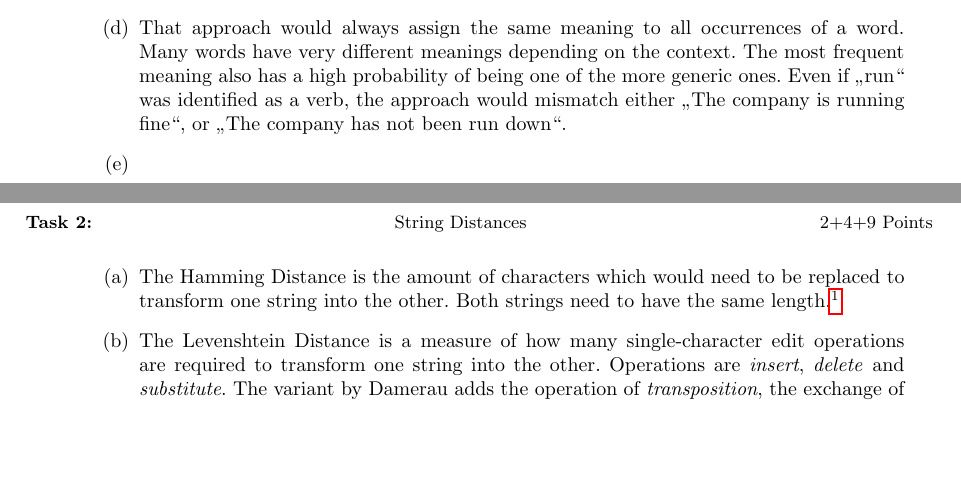
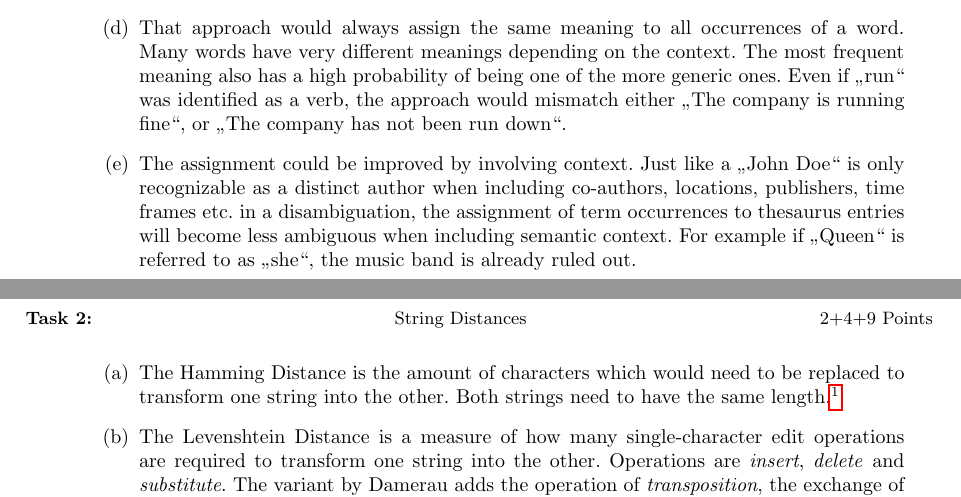
Before and after one commit to ciscam/DL-IR-2022ws, a LaTeX document (a05/main.tex): two parts of pages 1 and 2 of 3, joined at a grey line, cut so that both start at the same text, the shorter picture padded with empty space. Compiled offline with pdfLaTeX.

Commit message:
add a5e1 (e)

```diff
--- a/a05/main.tex
+++ b/a05/main.tex
@@ -71,7 +71,7 @@
         Sometimes a thesaurus has more than one distinct meaning to a word, like in sentence (3). Also entities, like "The queen" (of England) in sentence (2) and "Queen" (band) in sentence (6) are not covered in thesauri.
     \item Meanings 2 and 3 are handled in \textit{Monarchy}, 8 and 9 in \textit{Gaming}, 1 and 11 in \textit{Science}, and 7 in \textit{Other uses}.
     \item That approach would always assign the same meaning to all occurrences of a word. Many words have very different meanings depending on the context. The most frequent meaning also has a high probability of being one of the more generic ones. Even if "run" was identified as a verb, the approach would mismatch either "The company is running fine", or "The company has not been run down".
-    \item
+    \item The assignment could be improved by involving context. Just like a "John Doe" is only recognizable as a distinct author when including co-authors, locations, publishers, time frames etc. in a disambiguation, the assignment of term occurrences to thesaurus entries will become less ambiguous when including semantic context. For example if "Queen" is referred to as "she", the music band is already ruled out.
 \end{enumerate}
 
 
```
